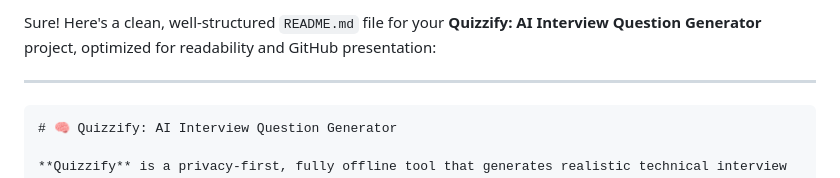
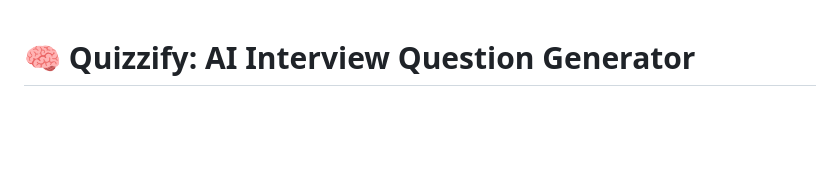
Before and after one commit to Nishi-Kanta-Paul/Quizzify-AI-Interview-Question-Generator, a Markdown page: README.md, the part around the change. Drawn GitHub-style; blank space fills up the shorter version.

Commit message:
Remove unnecessary introductory text from README.md for improved clarity

`````diff
--- a/README.md
+++ b/README.md
@@ -1,8 +1,3 @@
-Sure! Here's a clean, well-structured `README.md` file for your **Quizzify: AI Interview Question Generator** project, optimized for readability and GitHub presentation:
-
----
-
-````markdown
 # 🧠 Quizzify: AI Interview Question Generator
 
 **Quizzify** is a privacy-first, fully offline tool that generates realistic technical interview questions and answers using **local AI models**. Whether you're preparing for a **Software Engineer** or **Data Scientist** role, Quizzify tailors questions to your job role and difficulty level—all without sending your data to the cloud.
`````
